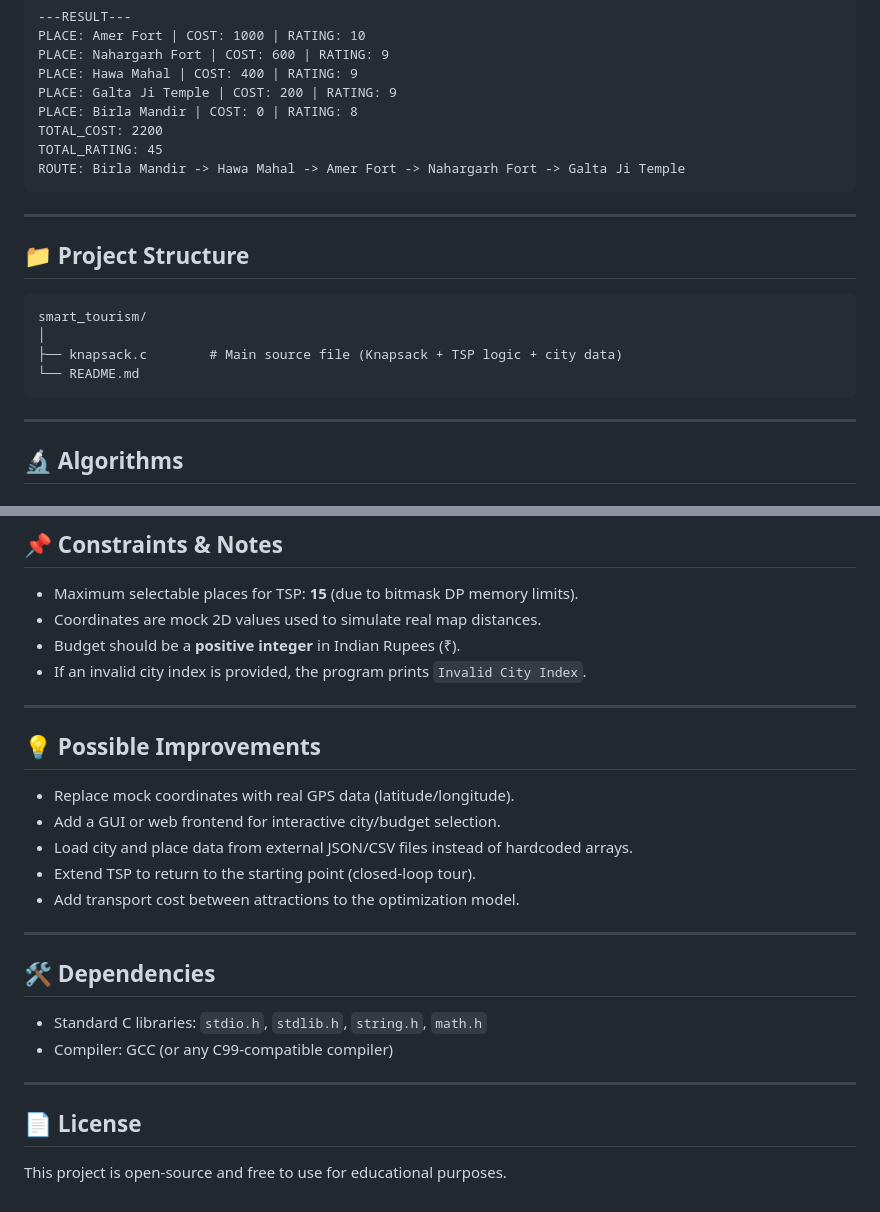
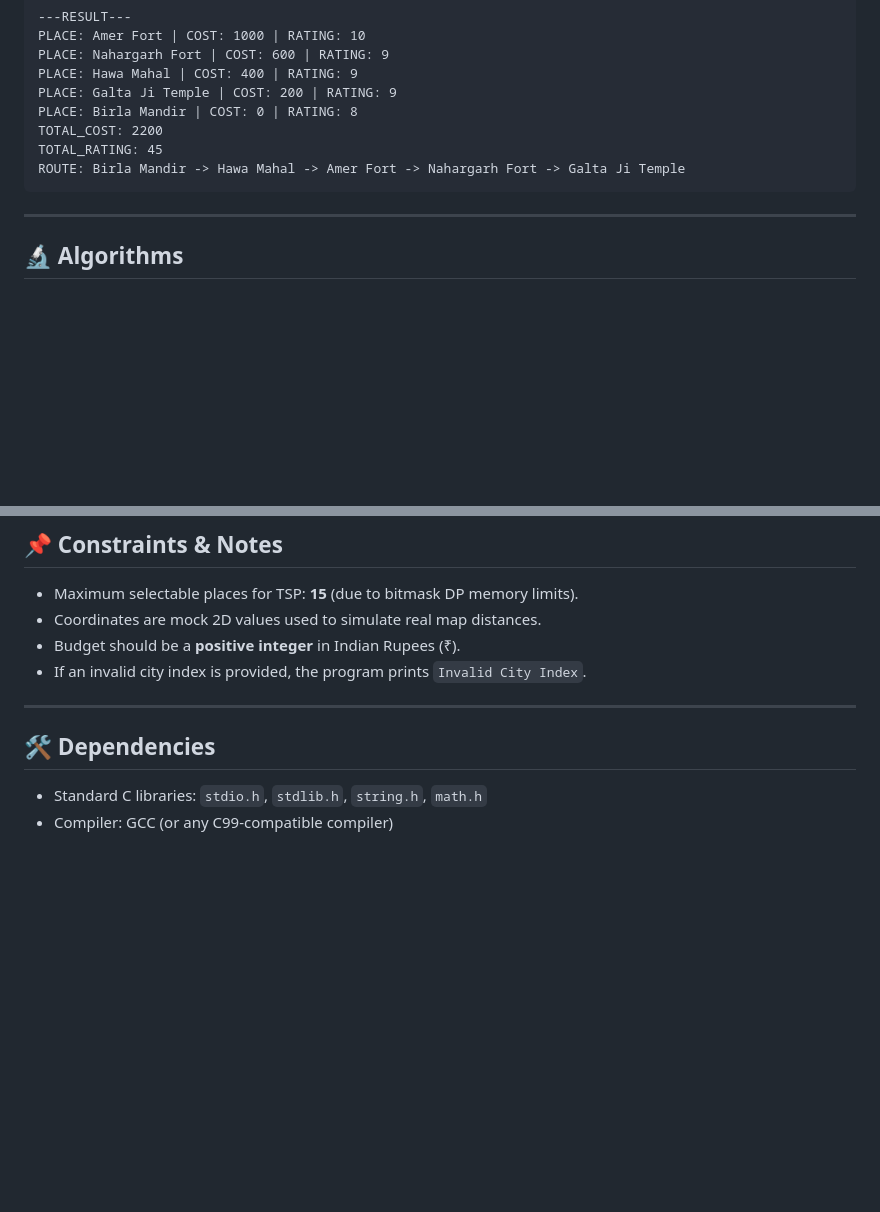
Before and after one commit to aditigupta217/Smart_Tourism_Project_DAA, a Markdown page: README.md, 2 parts joined by grey strips. GitHub-like rendering; blank space fills up the shorter version.

````diff
--- a/README.md
+++ b/README.md
@@ -71,17 +71,6 @@ ROUTE: Birla Mandir -> Hawa Mahal -> Amer Fort -> Nahargarh Fort -> Galta Ji Tem
 
 ---
 
-## 📁 Project Structure
-
-```
-smart_tourism/
-│
-├── knapsack.c        # Main source file (Knapsack + TSP logic + city data)
-└── README.md
-```
-
----
-
 ## 🔬 Algorithms
 
 ### 0/1 Knapsack
@@ -122,23 +111,8 @@ typedef struct {
 
 ---
 
-## 💡 Possible Improvements
-
-- Replace mock coordinates with real GPS data (latitude/longitude).
-- Add a GUI or web frontend for interactive city/budget selection.
-- Load city and place data from external JSON/CSV files instead of hardcoded arrays.
-- Extend TSP to return to the starting point (closed-loop tour).
-- Add transport cost between attractions to the optimization model.
-
----
 
 ## 🛠️ Dependencies
 
 - Standard C libraries: `stdio.h`, `stdlib.h`, `string.h`, `math.h`
 - Compiler: GCC (or any C99-compatible compiler)
-
----
-
-## 📄 License
-
-This project is open-source and free to use for educational purposes.
````
